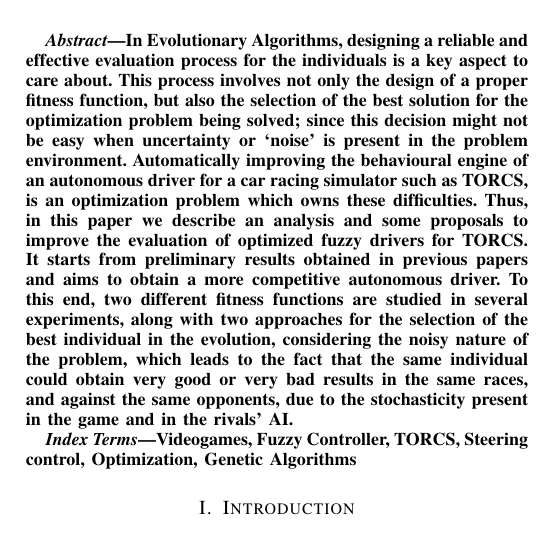
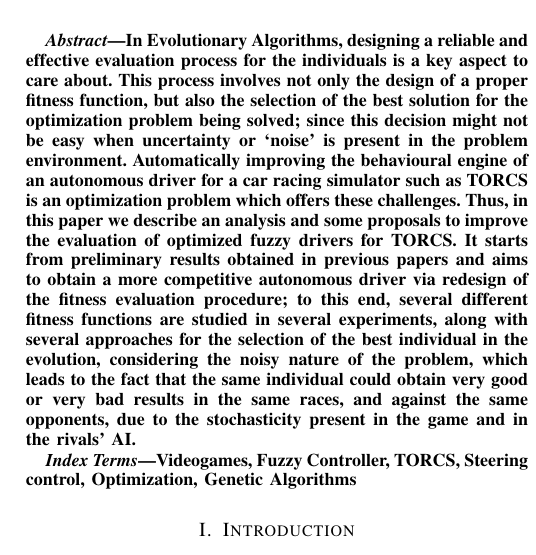
Before and after one commit to salem23/WCCI2018, a LaTeX paper (wcci2018_paper.tex): part of one column of page 1 of 8, cut so that both start at the same text. Compiled offline with pdfLaTeX; a missing font is replaced by an installed copy or a similar font; a LaTeX package or settings file that is missing is left out.

Commit message:
Rewriting intro

```diff
--- a/wcci2018_paper.tex
+++ b/wcci2018_paper.tex
@@ -47,13 +47,31 @@
 
 \begin{abstract}
 
-In Evolutionary Algorithms, designing a reliable and effective evaluation process for the individuals is a key aspect to care about. This process involves not only the design of a proper fitness function, but also the selection of the best solution for the optimization problem being solved; since this decision might not be easy when uncertainty or `noise' is present in the problem environment.
-Automatically improving the behavioural engine of an autonomous driver for a car racing simulator such as TORCS, is an optimization problem which owns these difficulties.
-Thus, in this paper we describe an analysis and some proposals to improve the evaluation of optimized fuzzy drivers for TORCS. It starts from preliminary results obtained in previous papers and aims to obtain a more competitive autonomous driver.
-To this end, two different fitness functions are studied in several experiments, along with two
+In Evolutionary Algorithms, designing a reliable and effective
+evaluation process for the individuals is a key aspect to care
+about. This process involves not only the design of a proper fitness
+function, but also the selection of the best solution for the
+optimization problem being solved; since this decision might not be
+easy when uncertainty or `noise' is present in the problem
+environment. Automatically improving the behavioural engine of an
+autonomous driver for a car racing simulator such as TORCS is an
+optimization problem which offers these challenges. Thus, in this
+paper we describe an analysis and some proposals to improve the
+evaluation of optimized fuzzy drivers for TORCS. It starts from
+preliminary results obtained in previous papers and aims to obtain a
+more competitive autonomous driver via redesign of the fitness
+evaluation procedure; to this end, several different fitness functions are
+studied in several experiments, along with several
 % Antonio - don't know how many approaches will we try
-approaches for the selection of the best individual in the evolution, considering the noisy nature of the problem, which leads to the fact that the same individual could obtain very good or very bad results in the same races, and against the same opponents, due to the stochasticity present in the game and in the rivals' AI.
+% JJ - several
+approaches for the selection of the best individual in the evolution,
+considering the noisy nature of the problem, which leads to the fact
+that the same individual could obtain very good or very bad results in
+the same races, and against the same opponents, due to the
+stochasticity present in the game and in the rivals' AI.
 % Antonio - Complete this with the obtained resulst and conclusions
+% We don't deal with noise explicitly, we just reevaluate all cars
+% every generation - JJ
 \end{abstract}
 \begin{IEEEkeywords}
 Videogames, Fuzzy Controller, TORCS, Steering control, Optimization, Genetic Algorithms
```
